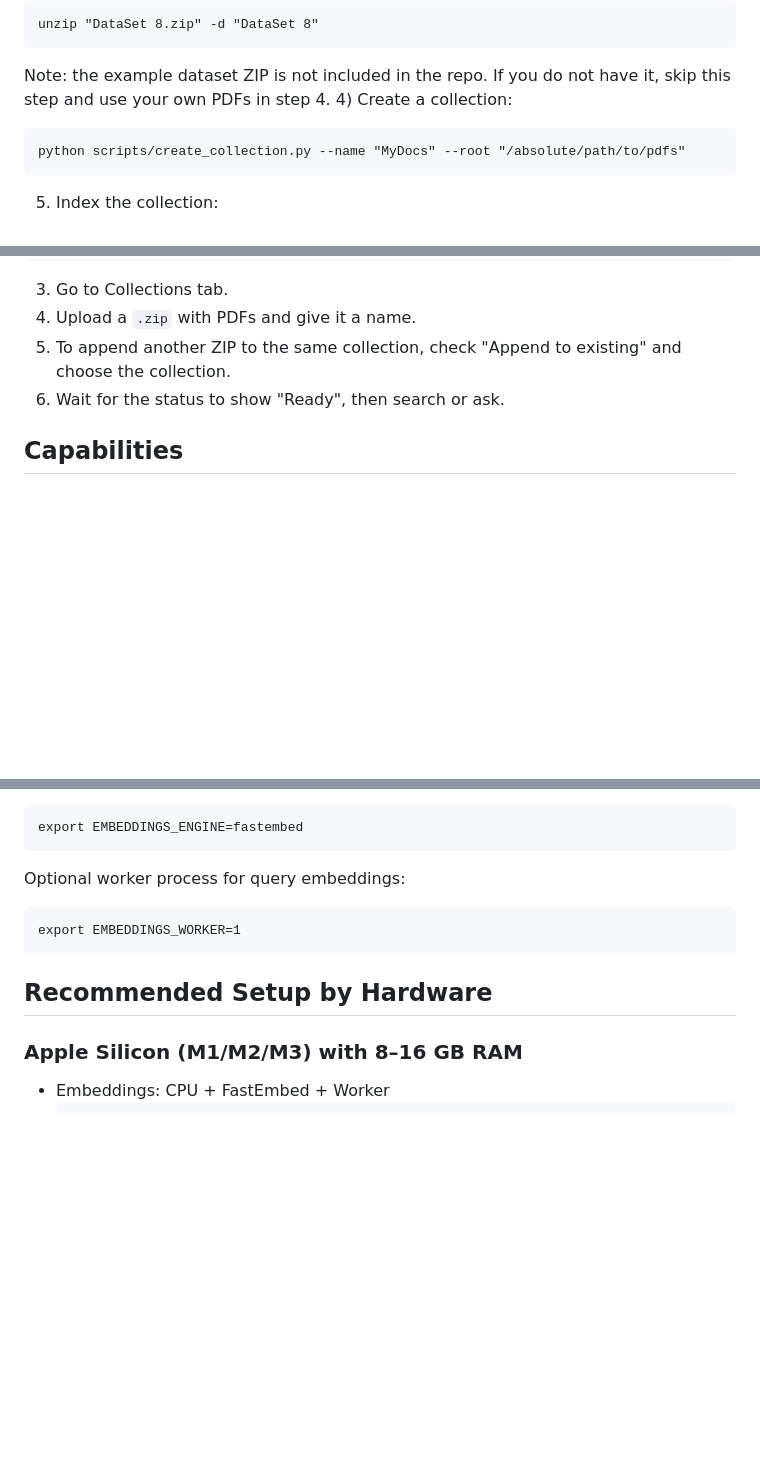
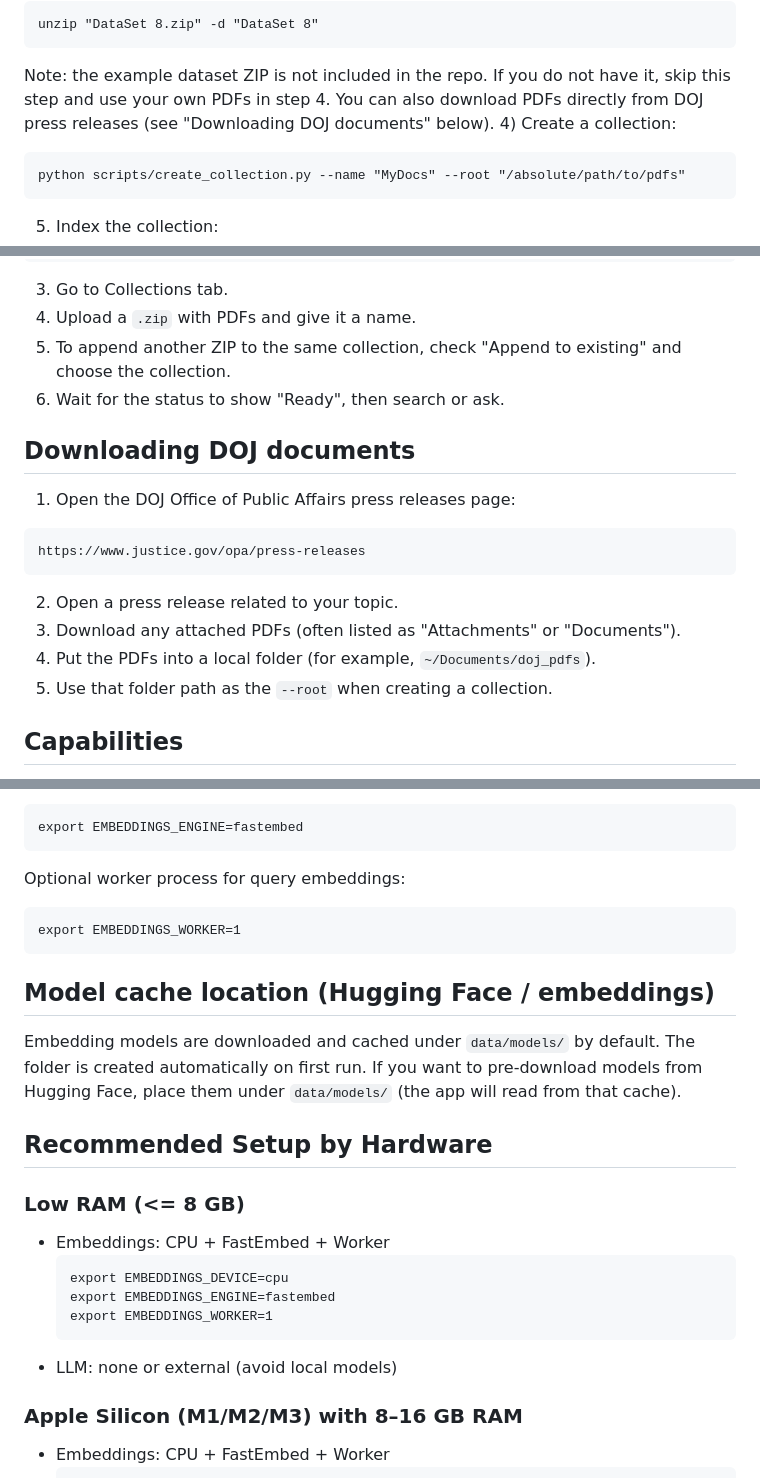
Before and after one commit to asarma7/pdf-file-finder, a Markdown page: README.md, 3 parts joined by grey strips. GitHub-like rendering; blank space fills up the shorter version.

````diff
--- a/README.md
+++ b/README.md
@@ -18,6 +18,7 @@ pip install -r requirements.txt
 unzip "DataSet 8.zip" -d "DataSet 8"
 ```
 Note: the example dataset ZIP is not included in the repo. If you do not have it, skip this step and use your own PDFs in step 4.
+You can also download PDFs directly from DOJ press releases (see "Downloading DOJ documents" below).
 4) Create a collection:
 ```
 python scripts/create_collection.py --name "MyDocs" --root "/absolute/path/to/pdfs"
@@ -48,6 +49,16 @@ http://127.0.0.1:8000
 4) Upload a `.zip` with PDFs and give it a name.
 5) To append another ZIP to the same collection, check "Append to existing" and choose the collection.
 6) Wait for the status to show "Ready", then search or ask.
+
+## Downloading DOJ documents
+1) Open the DOJ Office of Public Affairs press releases page:
+```
+https://www.justice.gov/opa/press-releases
+```
+2) Open a press release related to your topic.
+3) Download any attached PDFs (often listed as "Attachments" or "Documents").
+4) Put the PDFs into a local folder (for example, `~/Documents/doj_pdfs`).
+5) Use that folder path as the `--root` when creating a collection.
 
 ## Capabilities
 - Multi-collection support (each corpus is isolated).
@@ -130,7 +141,20 @@ Optional worker process for query embeddings:
 export EMBEDDINGS_WORKER=1
 ```
 
+## Model cache location (Hugging Face / embeddings)
+Embedding models are downloaded and cached under `data/models/` by default. The folder is created automatically on first run.
+If you want to pre-download models from Hugging Face, place them under `data/models/` (the app will read from that cache).
+
 ## Recommended Setup by Hardware
+### Low RAM (<= 8 GB)
+- Embeddings: CPU + FastEmbed + Worker
+  ```
+  export EMBEDDINGS_DEVICE=cpu
+  export EMBEDDINGS_ENGINE=fastembed
+  export EMBEDDINGS_WORKER=1
+  ```
+- LLM: none or external (avoid local models)
+
 ### Apple Silicon (M1/M2/M3) with 8–16 GB RAM
 - Embeddings: CPU + FastEmbed + Worker
   ```
````
